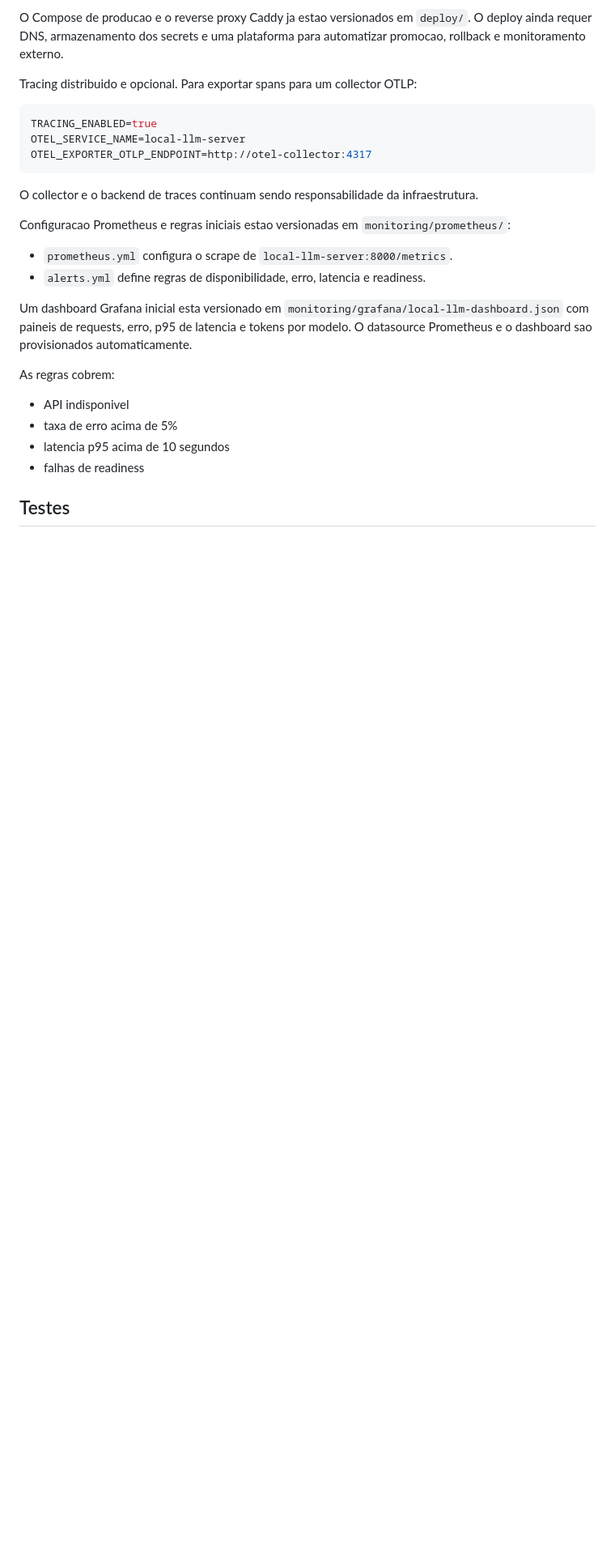
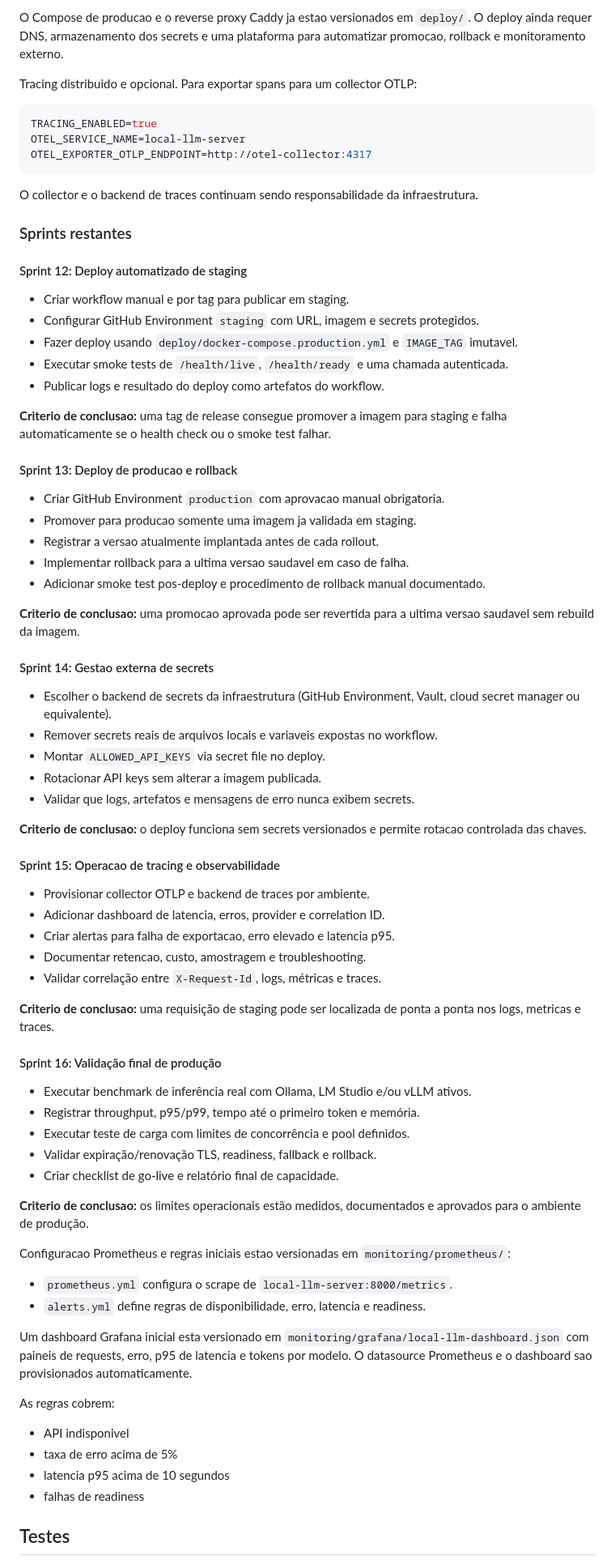
Before and after one commit to diegoluanfs/OpenAI-Local, a Markdown page: README.md, the part around the change. Shown at 81% size. Drawn GitHub-style; blank space fills up the shorter version.

Commit message:
Add remaining production sprint roadmap

```diff
--- a/README.md
+++ b/README.md
@@ -499,6 +499,64 @@ OTEL_EXPORTER_OTLP_ENDPOINT=http://otel-collector:4317
 
 O collector e o backend de traces continuam sendo responsabilidade da infraestrutura.
 
+### Sprints restantes
+
+#### Sprint 12: Deploy automatizado de staging
+
+- Criar workflow manual e por tag para publicar em staging.
+- Configurar GitHub Environment `staging` com URL, imagem e secrets protegidos.
+- Fazer deploy usando `deploy/docker-compose.production.yml` e `IMAGE_TAG` imutavel.
+- Executar smoke tests de `/health/live`, `/health/ready` e uma chamada autenticada.
+- Publicar logs e resultado do deploy como artefatos do workflow.
+
+**Criterio de conclusao:** uma tag de release consegue promover a imagem para
+staging e falha automaticamente se o health check ou o smoke test falhar.
+
+#### Sprint 13: Deploy de producao e rollback
+
+- Criar GitHub Environment `production` com aprovacao manual obrigatoria.
+- Promover para producao somente uma imagem ja validada em staging.
+- Registrar a versao atualmente implantada antes de cada rollout.
+- Implementar rollback para a ultima versao saudavel em caso de falha.
+- Adicionar smoke test pos-deploy e procedimento de rollback manual documentado.
+
+**Criterio de conclusao:** uma promocao aprovada pode ser revertida para a ultima
+versao saudavel sem rebuild da imagem.
+
+#### Sprint 14: Gestao externa de secrets
+
+- Escolher o backend de secrets da infraestrutura (GitHub Environment, Vault,
+  cloud secret manager ou equivalente).
+- Remover secrets reais de arquivos locais e variaveis expostas no workflow.
+- Montar `ALLOWED_API_KEYS` via secret file no deploy.
+- Rotacionar API keys sem alterar a imagem publicada.
+- Validar que logs, artefatos e mensagens de erro nunca exibem secrets.
+
+**Criterio de conclusao:** o deploy funciona sem secrets versionados e permite
+rotacao controlada das chaves.
+
+#### Sprint 15: Operacao de tracing e observabilidade
+
+- Provisionar collector OTLP e backend de traces por ambiente.
+- Adicionar dashboard de latencia, erros, provider e correlation ID.
+- Criar alertas para falha de exportacao, erro elevado e latencia p95.
+- Documentar retencao, custo, amostragem e troubleshooting.
+- Validar correlação entre `X-Request-Id`, logs, métricas e traces.
+
+**Criterio de conclusao:** uma requisição de staging pode ser localizada de ponta
+a ponta nos logs, metricas e traces.
+
+#### Sprint 16: Validação final de produção
+
+- Executar benchmark de inferência real com Ollama, LM Studio e/ou vLLM ativos.
+- Registrar throughput, p95/p99, tempo até o primeiro token e memória.
+- Executar teste de carga com limites de concorrência e pool definidos.
+- Validar expiração/renovação TLS, readiness, fallback e rollback.
+- Criar checklist de go-live e relatório final de capacidade.
+
+**Criterio de conclusao:** os limites operacionais estão medidos, documentados e
+aprovados para o ambiente de produção.
+
 Configuracao Prometheus e regras iniciais estao versionadas em `monitoring/prometheus/`:
 
 - `prometheus.yml` configura o scrape de `local-llm-server:8000/metrics`.
```
